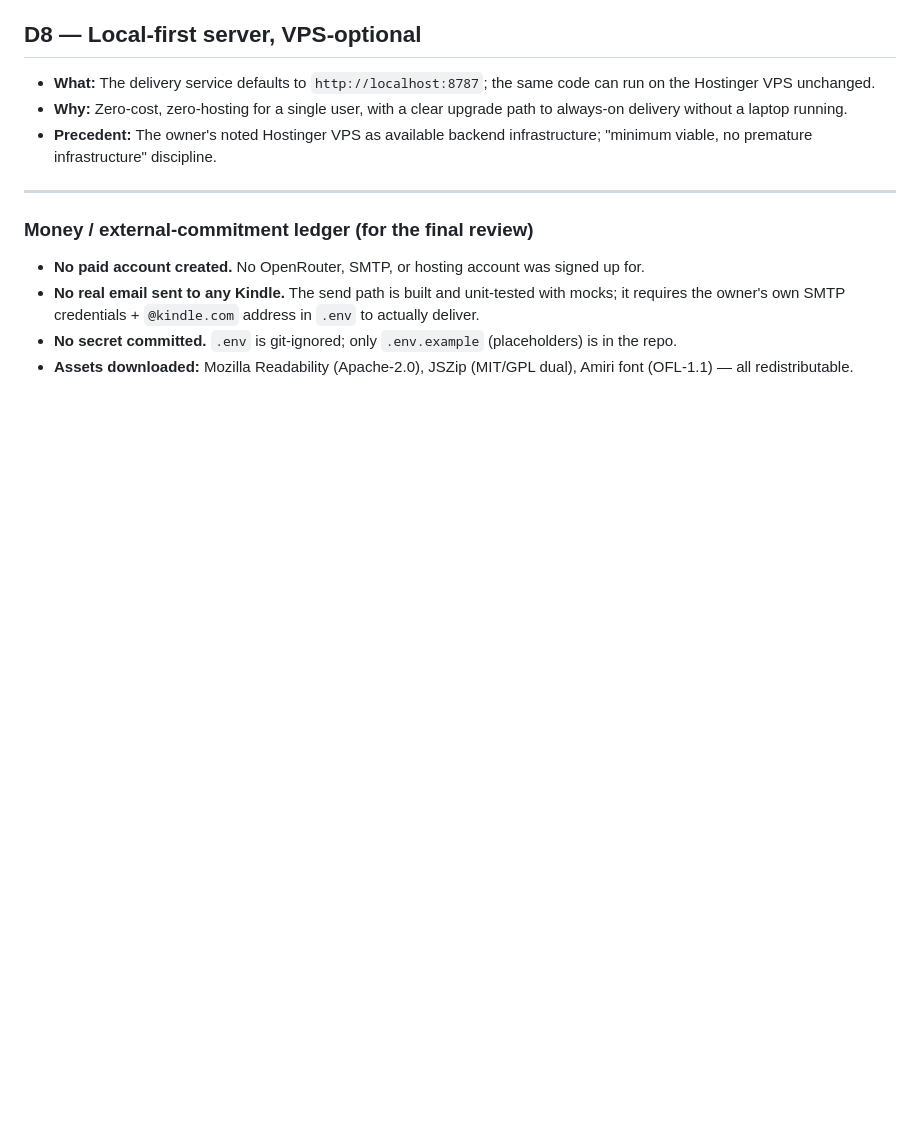
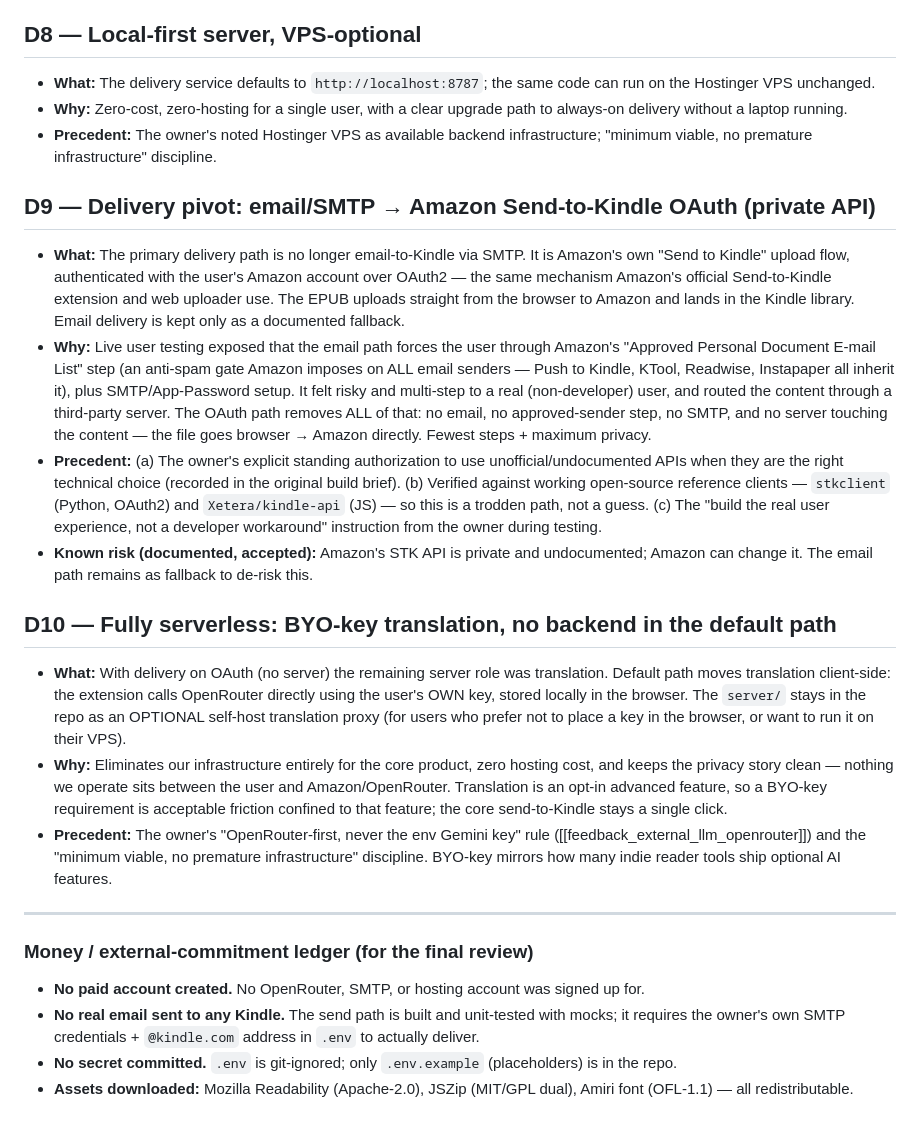
Before and after one commit to Ajarallah/jisr-article-to-kindle, a Markdown page: docs/DECISIONS.md, the part around the change. Drawn GitHub-style; blank space fills up the shorter version.

Commit message:
docs(store): add privacy policy + store listing; record delivery pivot (D9 OAuth, D10 serverless)

```diff
--- a/docs/DECISIONS.md
+++ b/docs/DECISIONS.md
@@ -52,6 +52,19 @@ Each entry: **what** was decided, **why**, and the **precedent** it was based on
 - **Why:** Zero-cost, zero-hosting for a single user, with a clear upgrade path to always-on delivery without a laptop running.
 - **Precedent:** The owner's noted Hostinger VPS as available backend infrastructure; "minimum viable, no premature infrastructure" discipline.
 
+## D9 — Delivery pivot: email/SMTP → Amazon Send-to-Kindle OAuth (private API)
+
+- **What:** The primary delivery path is no longer email-to-Kindle via SMTP. It is Amazon's own "Send to Kindle" upload flow, authenticated with the user's Amazon account over OAuth2 — the same mechanism Amazon's official Send-to-Kindle extension and web uploader use. The EPUB uploads straight from the browser to Amazon and lands in the Kindle library. Email delivery is kept only as a documented fallback.
+- **Why:** Live user testing exposed that the email path forces the user through Amazon's "Approved Personal Document E-mail List" step (an anti-spam gate Amazon imposes on ALL email senders — Push to Kindle, KTool, Readwise, Instapaper all inherit it), plus SMTP/App-Password setup. It felt risky and multi-step to a real (non-developer) user, and routed the content through a third-party server. The OAuth path removes ALL of that: no email, no approved-sender step, no SMTP, and no server touching the content — the file goes browser → Amazon directly. Fewest steps + maximum privacy.
+- **Precedent:** (a) The owner's explicit standing authorization to use unofficial/undocumented APIs when they are the right technical choice (recorded in the original build brief). (b) Verified against working open-source reference clients — `stkclient` (Python, OAuth2) and `Xetera/kindle-api` (JS) — so this is a trodden path, not a guess. (c) The "build the real user experience, not a developer workaround" instruction from the owner during testing.
+- **Known risk (documented, accepted):** Amazon's STK API is private and undocumented; Amazon can change it. The email path remains as fallback to de-risk this.
+
+## D10 — Fully serverless: BYO-key translation, no backend in the default path
+
+- **What:** With delivery on OAuth (no server) the remaining server role was translation. Default path moves translation client-side: the extension calls OpenRouter directly using the user's OWN key, stored locally in the browser. The `server/` stays in the repo as an OPTIONAL self-host translation proxy (for users who prefer not to place a key in the browser, or want to run it on their VPS).
+- **Why:** Eliminates our infrastructure entirely for the core product, zero hosting cost, and keeps the privacy story clean — nothing we operate sits between the user and Amazon/OpenRouter. Translation is an opt-in advanced feature, so a BYO-key requirement is acceptable friction confined to that feature; the core send-to-Kindle stays a single click.
+- **Precedent:** The owner's "OpenRouter-first, never the env Gemini key" rule ([[feedback_external_llm_openrouter]]) and the "minimum viable, no premature infrastructure" discipline. BYO-key mirrors how many indie reader tools ship optional AI features.
+
 ---
 
 ### Money / external-commitment ledger (for the final review)
```
Also changed, not shown: store/LISTING.md (added, +61 -0 lines), store/PRIVACY.md (added, +54 -0 lines).
